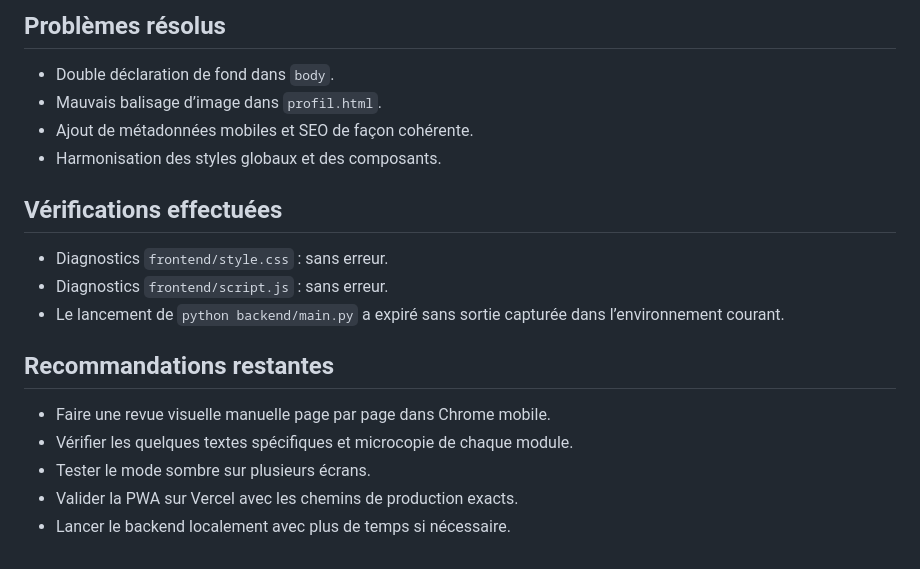
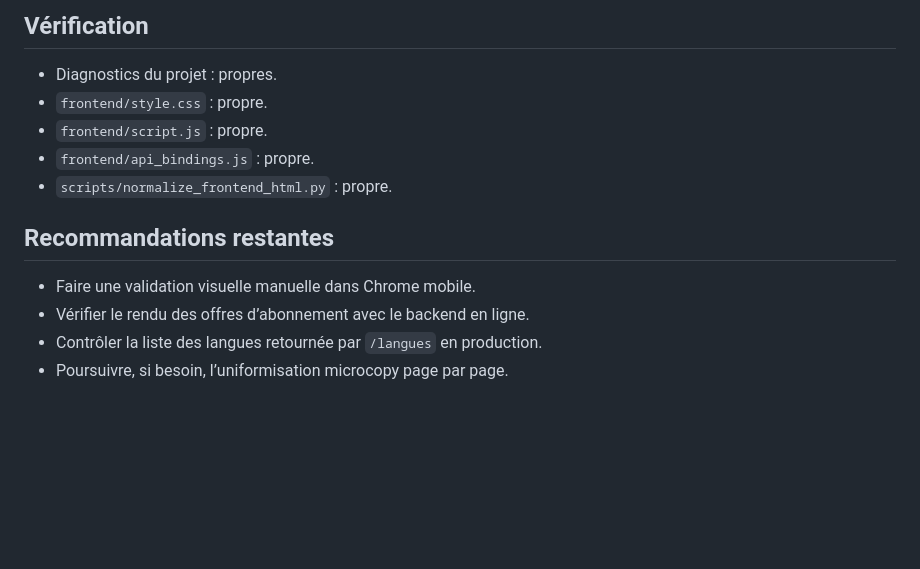
Before and after one commit to Junior7610/feedformula-ai, a Markdown page: docs/RAPPORT_POLISH.md, the part around one of its changes. GitHub-like rendering; blank space fills up the shorter version.

```diff
--- a/docs/RAPPORT_POLISH.md
+++ b/docs/RAPPORT_POLISH.md
@@ -126,18 +103,13 @@ J’ai effectué une refonte progressive du frontend pour rapprocher FeedFormula
 
-## Problèmes résolus
-- Double déclaration de fond dans `body`.
-- Mauvais balisage d’image dans `profil.html`.
-- Ajout de métadonnées mobiles et SEO de façon cohérente.
-- Harmonisation des styles globaux et des composants.
-
-## Vérifications effectuées
-- Diagnostics `frontend/style.css` : sans erreur.
-- Diagnostics `frontend/script.js` : sans erreur.
-- Le lancement de `python backend/main.py` a expiré sans sortie capturée dans l’environnement courant.
+## Vérification
+- Diagnostics du projet : propres.
+- `frontend/style.css` : propre.
+- `frontend/script.js` : propre.
+- `frontend/api_bindings.js` : propre.
+- `scripts/normalize_frontend_html.py` : propre.
 
 ## Recommandations restantes
-- Faire une revue visuelle manuelle page par page dans Chrome mobile.
-- Vérifier les quelques textes spécifiques et microcopie de chaque module.
-- Tester le mode sombre sur plusieurs écrans.
-- Valider la PWA sur Vercel avec les chemins de production exacts.
-- Lancer le backend localement avec plus de temps si nécessaire.
+- Faire une validation visuelle manuelle dans Chrome mobile.
+- Vérifier le rendu des offres d’abonnement avec le backend en ligne.
+- Contrôler la liste des langues retournée par `/langues` en production.
+- Poursuivre, si besoin, l’uniformisation microcopy page par page.
```
Also changed, not shown: other parts of docs/RAPPORT_POLISH.md (+66 -89 lines).
